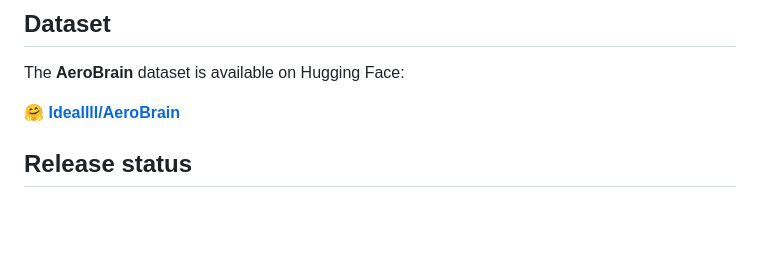
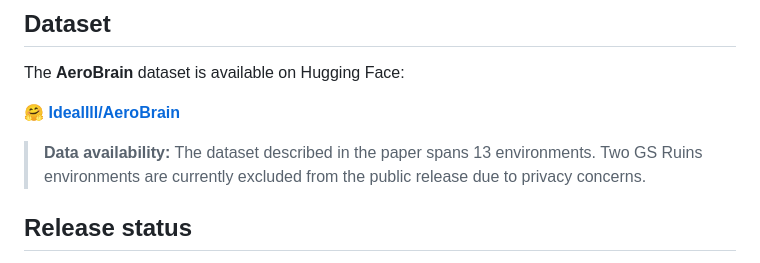
Before and after one commit to Ideal-ljl/AeroBrain, a Markdown page: README.md, the part around the change. Drawn GitHub-style; blank space fills up the shorter version.

Commit message:
Clarify dataset environment availability and privacy exclusions

```diff
--- a/README.md
+++ b/README.md
@@ -25,6 +25,8 @@ The **AeroBrain** dataset is available on Hugging Face:
 
 **[🤗 Ideallll/AeroBrain](https://huggingface.co/datasets/Ideallll/AeroBrain)**
 
+> **Data availability:** The dataset described in the paper spans 13 environments. Two GS Ruins environments are currently excluded from the public release due to privacy concerns.
+
 ## Release status
 
 We are preparing the OpenFlyV2 open-source release. Code, model checkpoints, and usage instructions are coming soon.
```
